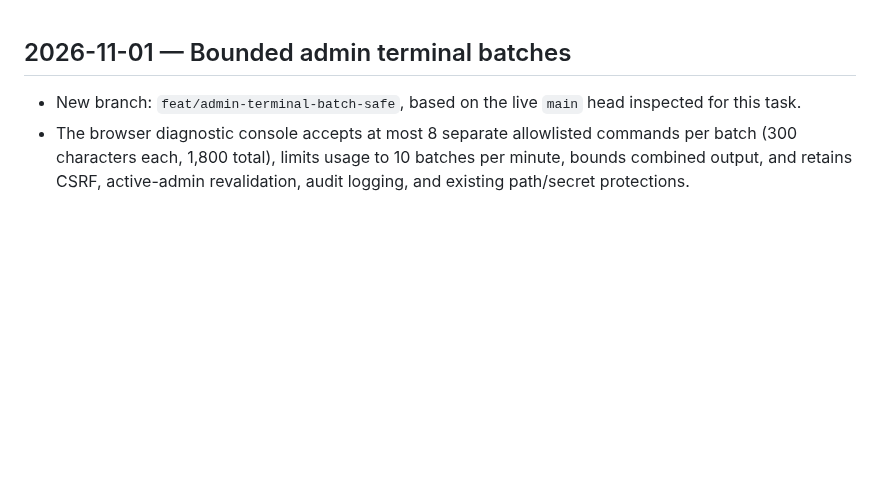
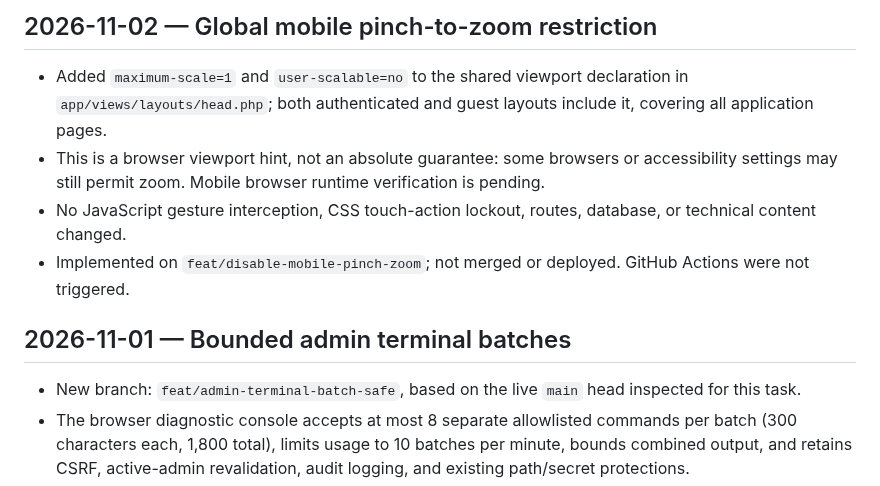
Before and after one commit to abdelhamidzayan/ZayanHardwareWebsite, a Markdown page: docs/CURRENT_STATE.md, the part around the change. GitHub-like rendering; blank space fills up the shorter version.

Commit message:
Record global mobile zoom restriction status

```diff
--- a/docs/CURRENT_STATE.md
+++ b/docs/CURRENT_STATE.md
@@ -1,3 +1,10 @@
+## 2026-11-02 — Global mobile pinch-to-zoom restriction
+
+- Added `maximum-scale=1` and `user-scalable=no` to the shared viewport declaration in `app/views/layouts/head.php`; both authenticated and guest layouts include it, covering all application pages.
+- This is a browser viewport hint, not an absolute guarantee: some browsers or accessibility settings may still permit zoom. Mobile browser runtime verification is pending.
+- No JavaScript gesture interception, CSS touch-action lockout, routes, database, or technical content changed.
+- Implemented on `feat/disable-mobile-pinch-zoom`; not merged or deployed. GitHub Actions were not triggered.
+
 ## 2026-11-01 — Bounded admin terminal batches
 
 - New branch: `feat/admin-terminal-batch-safe`, based on the live `main` head inspected for this task.
```
